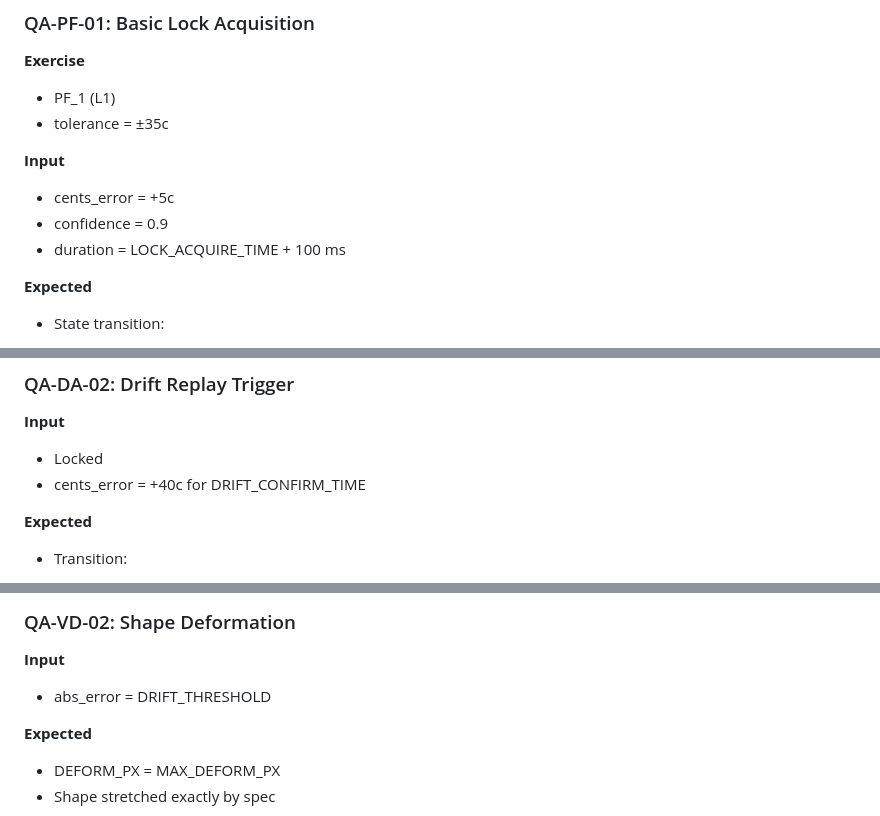
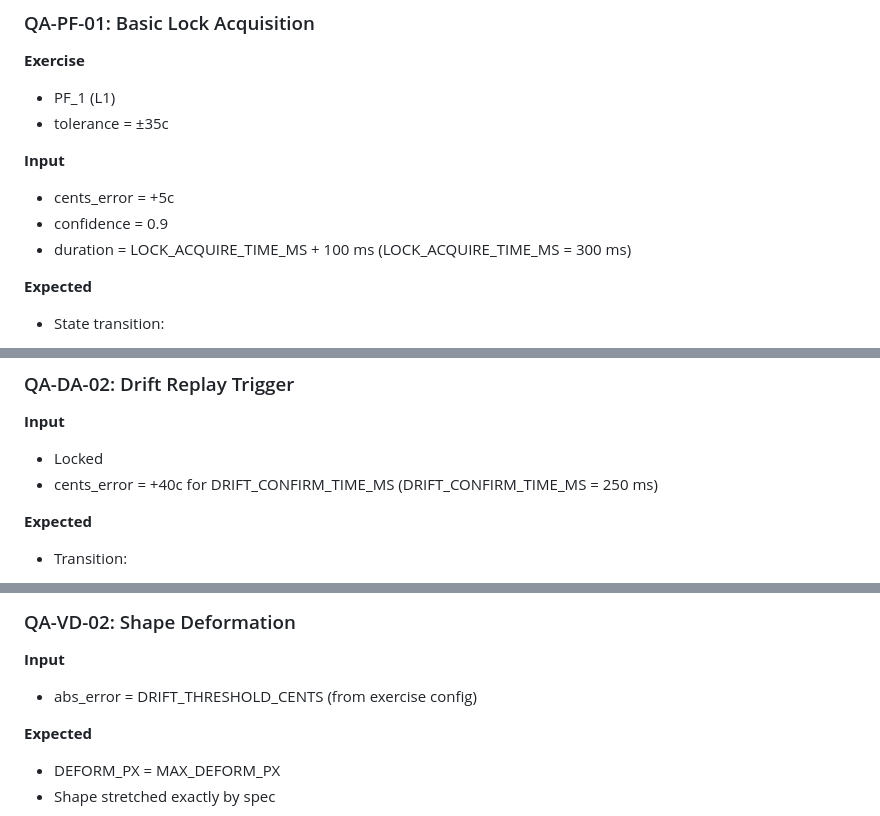
Before and after one commit to yossef6548/Pitch-Translator, a Markdown page: specs/qa.md, 3 parts joined by grey strips. Rendered like a GitHub page.

Commit message:
Add specs

```diff
--- a/specs/qa.md
+++ b/specs/qa.md
@@ -107,7 +107,7 @@ QA must be able to read:
 
 * cents_error = +5c
 * confidence = 0.9
-* duration = LOCK_ACQUIRE_TIME + 100 ms
+* duration = LOCK_ACQUIRE_TIME_MS + 100 ms  (LOCK_ACQUIRE_TIME_MS = 300 ms)
 
 **Expected**
 
@@ -184,7 +184,7 @@ QA must be able to read:
 **Input**
 
 * Locked
-* cents_error = +40c for DRIFT_CONFIRM_TIME
+* cents_error = +40c for DRIFT_CONFIRM_TIME_MS  (DRIFT_CONFIRM_TIME_MS = 250 ms)
 
 **Expected**
 
@@ -442,7 +442,7 @@ QA must be able to read:
 
 **Input**
 
-* abs_error = DRIFT_THRESHOLD
+* abs_error = DRIFT_THRESHOLD_CENTS (from exercise config)
 
 **Expected**
 
```
Also changed, not shown: other parts of specs/qa.md (+1 -0 lines).
